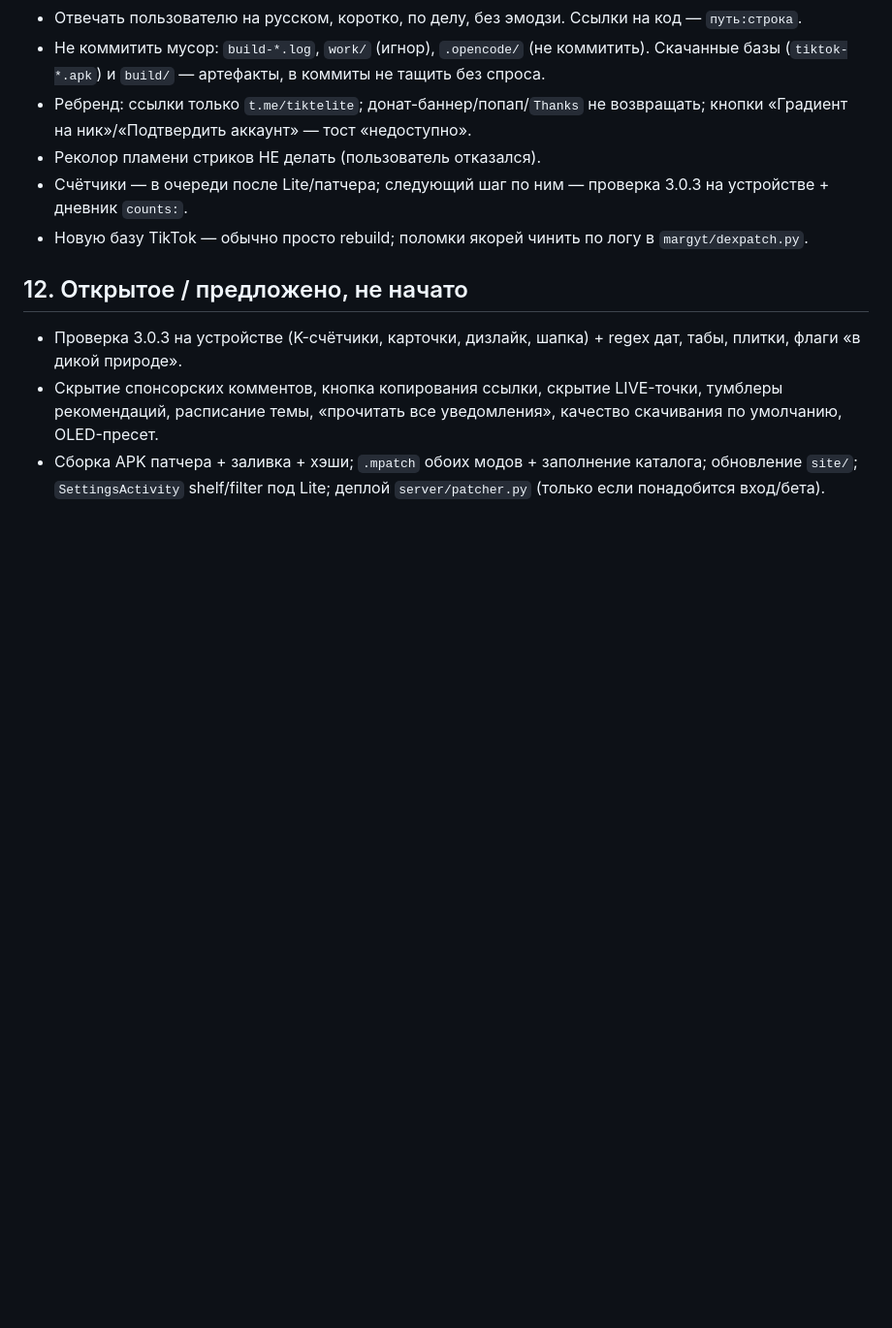
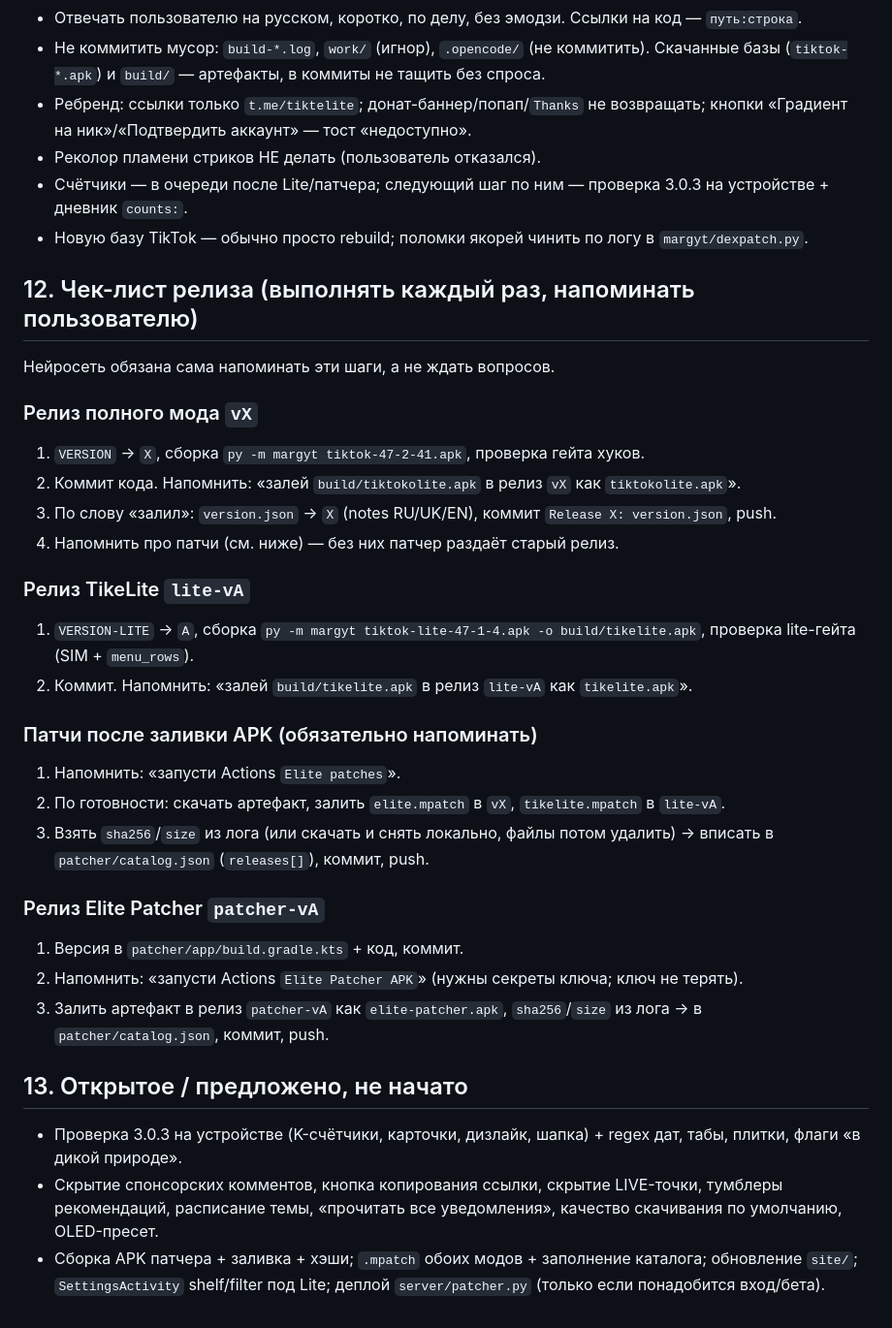
Before and after one commit to neverjoskiy/tiktokelite, a Markdown page: docs/PROJECT_CONTEXT.md, the part around the change. Shown at 97% size. GitHub-like rendering; blank space fills up the shorter version.

Commit message:
Release checklist for agents

```diff
--- a/docs/PROJECT_CONTEXT.md
+++ b/docs/PROJECT_CONTEXT.md
@@ -136,7 +136,31 @@ Ported: Sliced incremental screen walks, Dim chat detection fix, plugin restart
 - Счётчики — в очереди после Lite/патчера; следующий шаг по ним — проверка 3.0.3 на устройстве + дневник `counts:`.
 - Новую базу TikTok — обычно просто rebuild; поломки якорей чинить по логу в `margyt/dexpatch.py`.
 
-## 12. Открытое / предложено, не начато
+## 12. Чек-лист релиза (выполнять каждый раз, напоминать пользователю)
+
+Нейросеть обязана сама напоминать эти шаги, а не ждать вопросов.
+
+### Релиз полного мода `vX`
+1. `VERSION` → `X`, сборка `py -m margyt tiktok-47-2-41.apk`, проверка гейта хуков.
+2. Коммит кода. Напомнить: «залей `build/tiktokolite.apk` в релиз `vX` как `tiktokolite.apk`».
+3. По слову «залил»: `version.json` → `X` (notes RU/UK/EN), коммит `Release X: version.json`, push.
+4. Напомнить про патчи (см. ниже) — без них патчер раздаёт старый релиз.
+
+### Релиз TikeLite `lite-vA`
+1. `VERSION-LITE` → `A`, сборка `py -m margyt tiktok-lite-47-1-4.apk -o build/tikelite.apk`, проверка lite-гейта (SIM + `menu_rows`).
+2. Коммит. Напомнить: «залей `build/tikelite.apk` в релиз `lite-vA` как `tikelite.apk`».
+
+### Патчи после заливки APK (обязательно напоминать)
+1. Напомнить: «запусти Actions `Elite patches`».
+2. По готовности: скачать артефакт, залить `elite.mpatch` в `vX`, `tikelite.mpatch` в `lite-vA`.
+3. Взять `sha256`/`size` из лога (или скачать и снять локально, файлы потом удалить) → вписать в `patcher/catalog.json` (`releases[]`), коммит, push.
+
+### Релиз Elite Patcher `patcher-vA`
+1. Версия в `patcher/app/build.gradle.kts` + код, коммит.
+2. Напомнить: «запусти Actions `Elite Patcher APK`» (нужны секреты ключа; ключ не терять).
+3. Залить артефакт в релиз `patcher-vA` как `elite-patcher.apk`, `sha256`/`size` из лога → в `patcher/catalog.json`, коммит, push.
+
+## 13. Открытое / предложено, не начато
 
 - Проверка 3.0.3 на устройстве (K-счётчики, карточки, дизлайк, шапка) + regex дат, табы, плитки, флаги «в дикой природе».
 - Скрытие спонсорских комментов, кнопка копирования ссылки, скрытие LIVE-точки, тумблеры рекомендаций, расписание темы, «прочитать все уведомления», качество скачивания по умолчанию, OLED-пресет.
```
